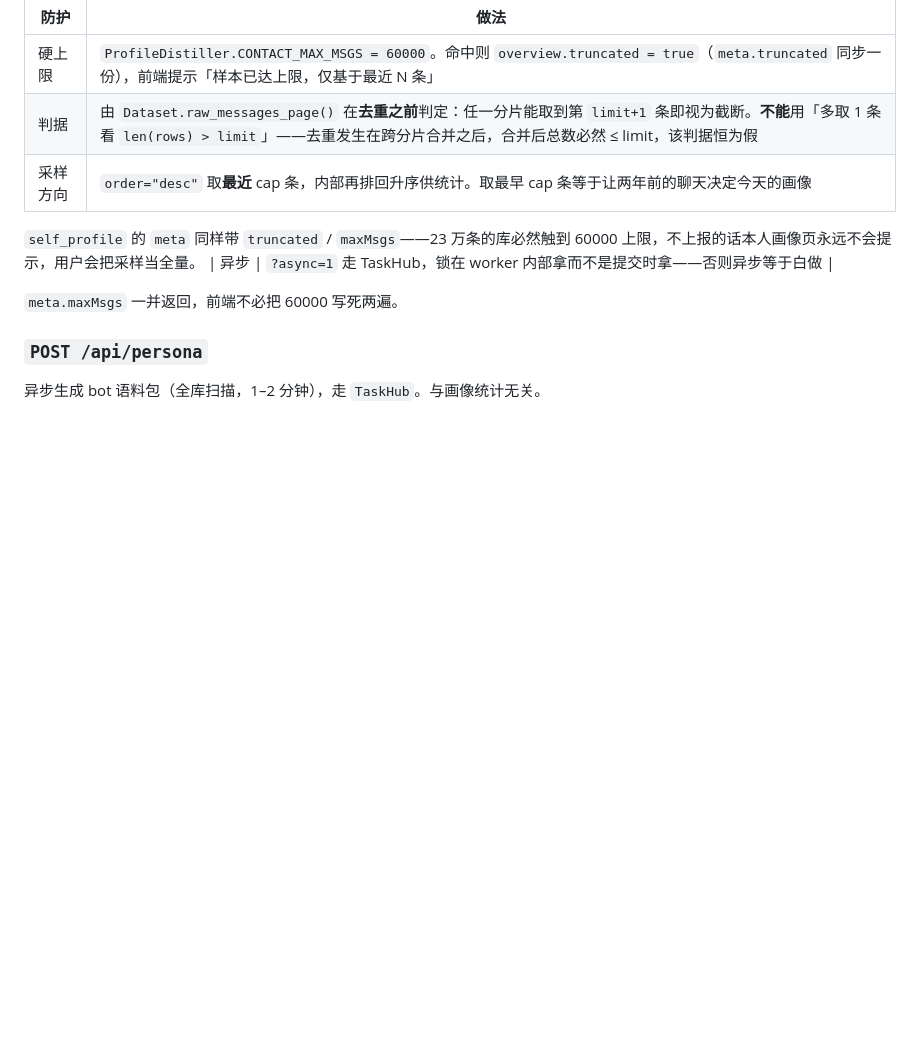
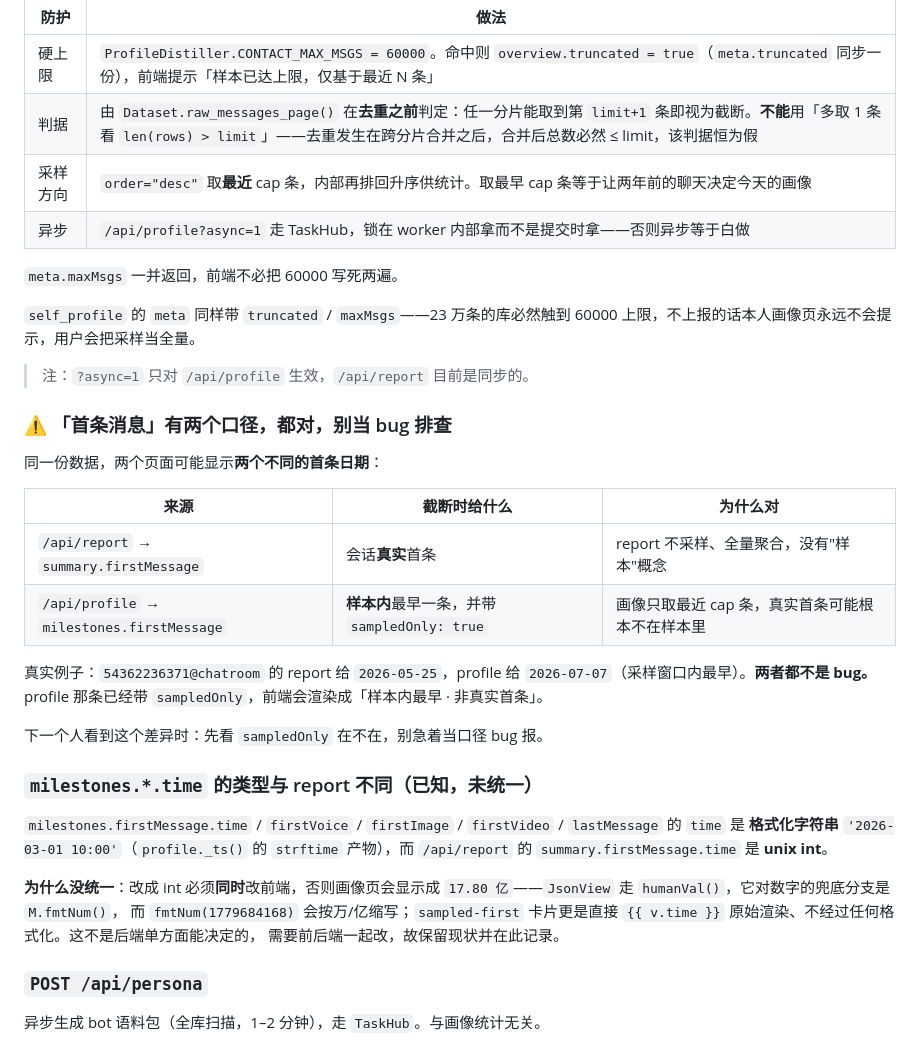
Before and after one commit to baimocn/mosu, a Markdown page: docs/modules/profile.md, the part around the change. Drawn GitHub-style; blank space fills up the shorter version.

Commit message:
docs(profile): 记录「首条消息」双口径与 time 类型差异（主理人代提交）
内容由后端工程师撰写，其会话因 API 额度耗尽中断，未及提交。主理人核实后收录。

两处「看起来像 bug、实际都对」的差异，写下来避免后人重复排查：

1. 首条消息有两个口径
   - /api/report → summary.firstMessage：会话真实首条（不采样）
   - /api/profile → milestones.firstMessage：样本内最早，带 sampledOnly: true
   实例：54362236371@chatroom 的 report 给 2026-05-25、profile 给 2026-07-07

2. milestones.*.time 是格式化字符串，而 report 的 time 是 unix int
   未统一的原因不是懒：改成 int 必须同时改前端——JsonView 的 humanVal()
   对数字走 fmtNum(万/亿缩写)，sampled-first 卡片更是直接 {{ v.time }} 原始渲染。
   后端单方面改会让画像页显示成「17.80 亿」。

主理人核实并更正一处笔误：async 那段原误置于表格末尾易被读成 report 也支持
async，实际 ?async=1 只对 /api/profile 生效，已加注说明。

```diff
--- a/docs/modules/profile.md
+++ b/docs/modules/profile.md
@@ -147,12 +147,41 @@ API 都是死的，连取消都做不到，且没有任何超时能救。
 | 硬上限 | `ProfileDistiller.CONTACT_MAX_MSGS = 60000`。命中则 `overview.truncated = true`（`meta.truncated` 同步一份），前端提示「样本已达上限，仅基于最近 N 条」 |
 | 判据 | 由 `Dataset.raw_messages_page()` 在**去重之前**判定：任一分片能取到第 `limit+1` 条即视为截断。**不能**用「多取 1 条看 `len(rows) > limit`」——去重发生在跨分片合并之后，合并后总数必然 ≤ limit，该判据恒为假 |
 | 采样方向 | `order="desc"` 取**最近** cap 条，内部再排回升序供统计。取最早 cap 条等于让两年前的聊天决定今天的画像 |
+| 异步 | `/api/profile?async=1` 走 TaskHub，锁在 worker 内部拿而不是提交时拿——否则异步等于白做 |
+
+`meta.maxMsgs` 一并返回，前端不必把 60000 写死两遍。
 
 `self_profile` 的 `meta` 同样带 `truncated` / `maxMsgs`——23 万条的库必然触到
 60000 上限，不上报的话本人画像页永远不会提示，用户会把采样当全量。
-| 异步 | `?async=1` 走 TaskHub，锁在 worker 内部拿而不是提交时拿——否则异步等于白做 |
 
-`meta.maxMsgs` 一并返回，前端不必把 60000 写死两遍。
+> 注：`?async=1` 只对 `/api/profile` 生效，`/api/report` 目前是同步的。
+
+### ⚠️ 「首条消息」有两个口径，都对，别当 bug 排查
+
+同一份数据，两个页面可能显示**两个不同的首条日期**：
+
+| 来源 | 截断时给什么 | 为什么对 |
+|------|-------------|---------|
+| `/api/report` → `summary.firstMessage` | 会话**真实**首条 | report 不采样、全量聚合，没有"样本"概念 |
+| `/api/profile` → `milestones.firstMessage` | **样本内**最早一条，并带 `sampledOnly: true` | 画像只取最近 cap 条，真实首条可能根本不在样本里 |
+
+真实例子：`54362236371@chatroom` 的 report 给 `2026-05-25`，profile 给
+`2026-07-07`（采样窗口内最早）。**两者都不是 bug。** profile 那条已经带
+`sampledOnly`，前端会渲染成「样本内最早 · 非真实首条」。
+
+下一个人看到这个差异时：先看 `sampledOnly` 在不在，别急着当口径 bug 报。
+
+### `milestones.*.time` 的类型与 report 不同（已知，未统一）
+
+`milestones.firstMessage.time` / `firstVoice` / `firstImage` / `firstVideo` /
+`lastMessage` 的 `time` 是 **格式化字符串** `'2026-03-01 10:00'`（`profile._ts()`
+的 `strftime` 产物），而 `/api/report` 的 `summary.firstMessage.time` 是 **unix int**。
+
+**为什么没统一**：改成 int 必须**同时**改前端，否则画像页会显示成
+`17.80 亿`——`JsonView` 走 `humanVal()`，它对数字的兜底分支是 `M.fmtNum()`，
+而 `fmtNum(1779684168)` 会按万/亿缩写；`sampled-first` 卡片更是直接
+`{{ v.time }}` 原始渲染、不经过任何格式化。这不是后端单方面能决定的，
+需要前后端一起改，故保留现状并在此记录。
 
 ### `POST /api/persona`
 
```
